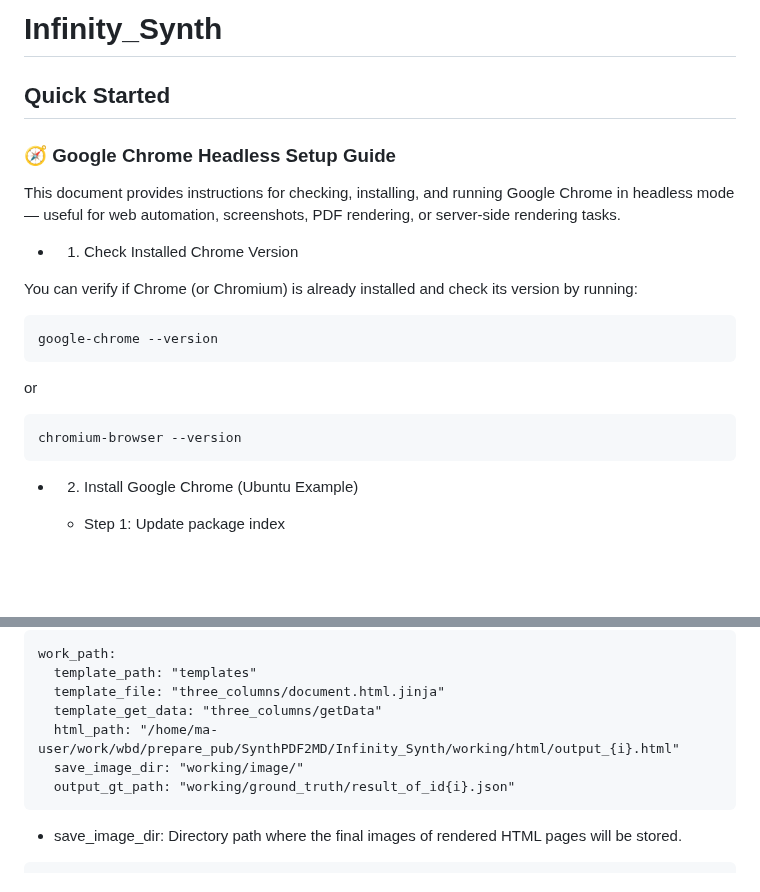
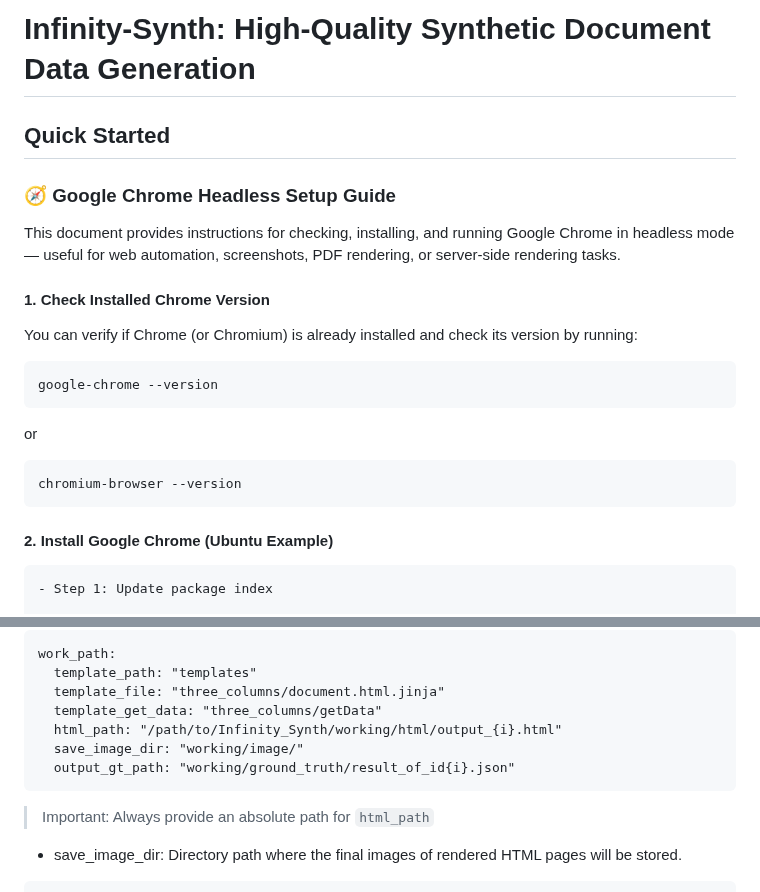
Before and after one commit to infly-ai/INF-MLLM, a Markdown page: Infinity-Parser/Infinity-Synth/README.md, 2 parts joined by grey strips. GitHub-like rendering; blank space fills up the shorter version.

````diff
--- a/Infinity-Parser/Infinity-Synth/README.md
+++ b/Infinity-Parser/Infinity-Synth/README.md
@@ -1,5 +1,4 @@
-# Infinity_Synth
-
+# Infinity-Synth: High-Quality Synthetic Document Data Generation
 
 ## Quick Started
 
@@ -7,7 +6,7 @@
 
 This document provides instructions for checking, installing, and running Google Chrome in headless mode — useful for web automation, screenshots, PDF rendering, or server-side rendering tasks.
 
-- 1. Check Installed Chrome Version
+#### 1. Check Installed Chrome Version
 
 You can verify if Chrome (or Chromium) is already installed and check its version by running:
 
@@ -20,7 +19,7 @@ or
 chromium-browser --version
 ```
 
-- 2. Install Google Chrome (Ubuntu Example)
+#### 2. Install Google Chrome (Ubuntu Example)
     - Step 1: Update package index
 
         ```shell
@@ -89,10 +87,12 @@ work_path:
   template_path: "templates"
   template_file: "three_columns/document.html.jinja"
   template_get_data: "three_columns/getData"
-  html_path: "/home/ma-user/work/wbd/prepare_pub/SynthPDF2MD/Infinity_Synth/working/html/output_{i}.html"
+  html_path: "/path/to/Infinity_Synth/working/html/output_{i}.html"
   save_image_dir: "working/image/"
   output_gt_path: "working/ground_truth/result_of_id{i}.json"
 ```
+
+> Important: Always provide an absolute path for `html_path`
 
 - save_image_dir: Directory path where the final images of rendered HTML pages will be stored.
 
````
Also changed, not shown: other parts of Infinity-Parser/Infinity-Synth/README.md (+1 -2 lines).
